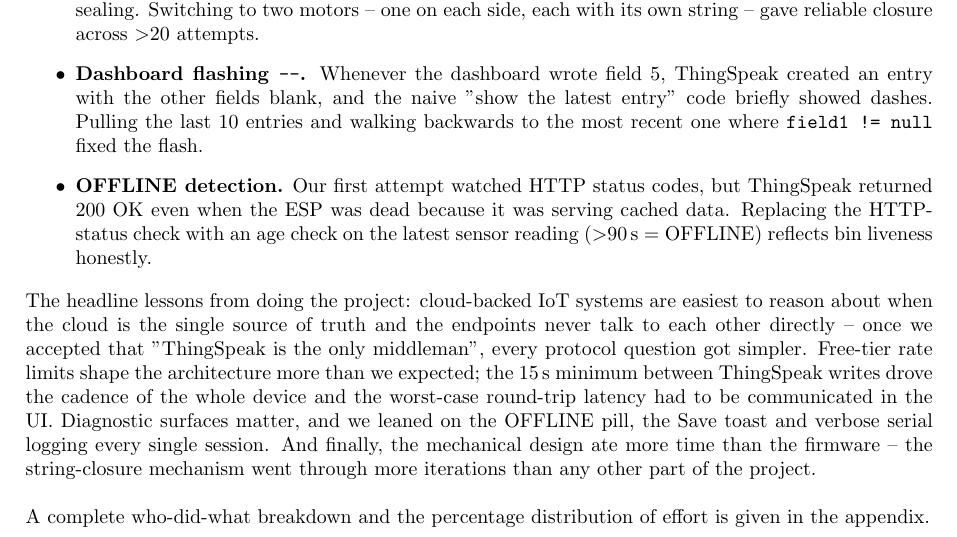
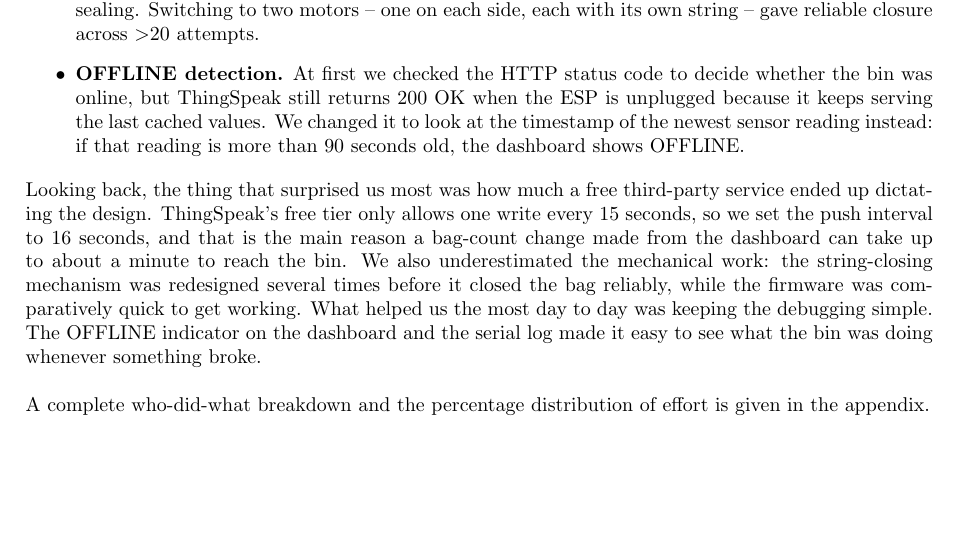
Before and after one commit to flksgrd/IOT_FinalProject, a LaTeX document (Overleaf/sections/reflection.tex): part of the page, cut so that both start at the same text, the shorter picture padded with empty space. Compiled offline with pdfLaTeX.

Commit message:
Reflection: drop dashboard-flash bullet, rewrite OFFLINE detection and closing paragraph

```diff
--- a/Overleaf/sections/reflection.tex
+++ b/Overleaf/sections/reflection.tex
@@ -18,11 +18,10 @@ The five biggest problems we ran into during the project, and how we resolved ea
     \item \textbf{Pin conflicts on the ESP8266.} The ESP only has a handful of "safe" GPIOs and several of those have boot-time roles. Adding the OLED forced us to move a stepper coil pin (IN4 from D1 to D0), and a temporary MOSFET we put on the stepper power line turned out to be wired to TX, which silently killed serial logging until we tracked it down. We drew up a full pinout table on a whiteboard before adding the OLED, freed the I\textsuperscript{2}C bus by moving the coil, and replaced the MOSFET with a software trick -- pulling all four coil pins LOW after each move, which gives the same idle-current saving with one fewer component on the board.
     \item \textbf{Noisy LM35 readings.} Early temperature readings were both biased and noisy: the bias came from a miscalibrated ADC reference, and the noise from sampling at full rate without smoothing. Calibrating the reference to 2.667\,V and adding an IIR filter (10-sample running mean blended 30/70 with the previous value) brought the steady-state error to within $\pm$1\,\textdegree C.
     \item \textbf{Unreliable closure.} A single motor pulling one string caused the bag to twist on itself instead of sealing. Switching to two motors -- one on each side, each with its own string -- gave reliable closure across $>$20 attempts.
-    \item \textbf{Dashboard flashing \texttt{--}.} Whenever the dashboard wrote field 5, ThingSpeak created an entry with the other fields blank, and the naive "show the latest entry" code briefly showed dashes. Pulling the last 10 entries and walking backwards to the most recent one where \texttt{field1 != null} fixed the flash.
-    \item \textbf{OFFLINE detection.} Our first attempt watched HTTP status codes, but ThingSpeak returned 200 OK even when the ESP was dead because it was serving cached data. Replacing the HTTP-status check with an age check on the latest sensor reading ($>$90\,s = OFFLINE) reflects bin liveness honestly.
+    \item \textbf{OFFLINE detection.} At first we checked the HTTP status code to decide whether the bin was online, but ThingSpeak still returns 200 OK when the ESP is unplugged because it keeps serving the last cached values. We changed it to look at the timestamp of the newest sensor reading instead: if that reading is more than 90 seconds old, the dashboard shows OFFLINE.
 \end{itemize}
 \noindent
-The headline lessons from doing the project: cloud-backed IoT systems are easiest to reason about when the cloud is the single source of truth and the endpoints never talk to each other directly -- once we accepted that "ThingSpeak is the only middleman", every protocol question got simpler. Free-tier rate limits shape the architecture more than we expected; the 15\,s minimum between ThingSpeak writes drove the cadence of the whole device and the worst-case round-trip latency had to be communicated in the UI. Diagnostic surfaces matter, and we leaned on the OFFLINE pill, the Save toast and verbose serial logging every single session. And finally, the mechanical design ate more time than the firmware -- the string-closure mechanism went through more iterations than any other part of the project.
+Looking back, the thing that surprised us most was how much a free third-party service ended up dictating the design. ThingSpeak's free tier only allows one write every 15 seconds, so we set the push interval to 16 seconds, and that is the main reason a bag-count change made from the dashboard can take up to about a minute to reach the bin. We also underestimated the mechanical work: the string-closing mechanism was redesigned several times before it closed the bag reliably, while the firmware was comparatively quick to get working. What helped us the most day to day was keeping the debugging simple. The OFFLINE indicator on the dashboard and the serial log made it easy to see what the bin was doing whenever something broke.
 \\ \\
 A complete who-did-what breakdown and the percentage distribution of effort is given in the appendix.
 
```
